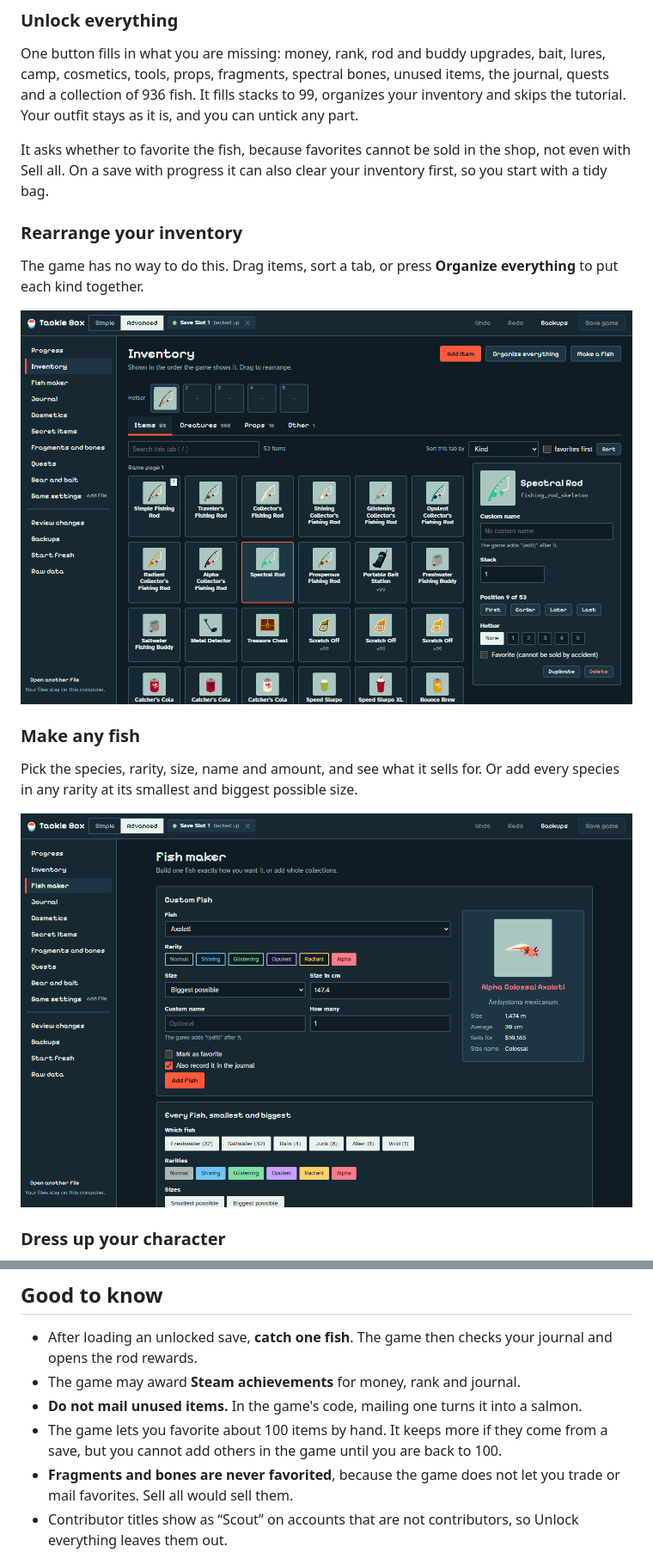
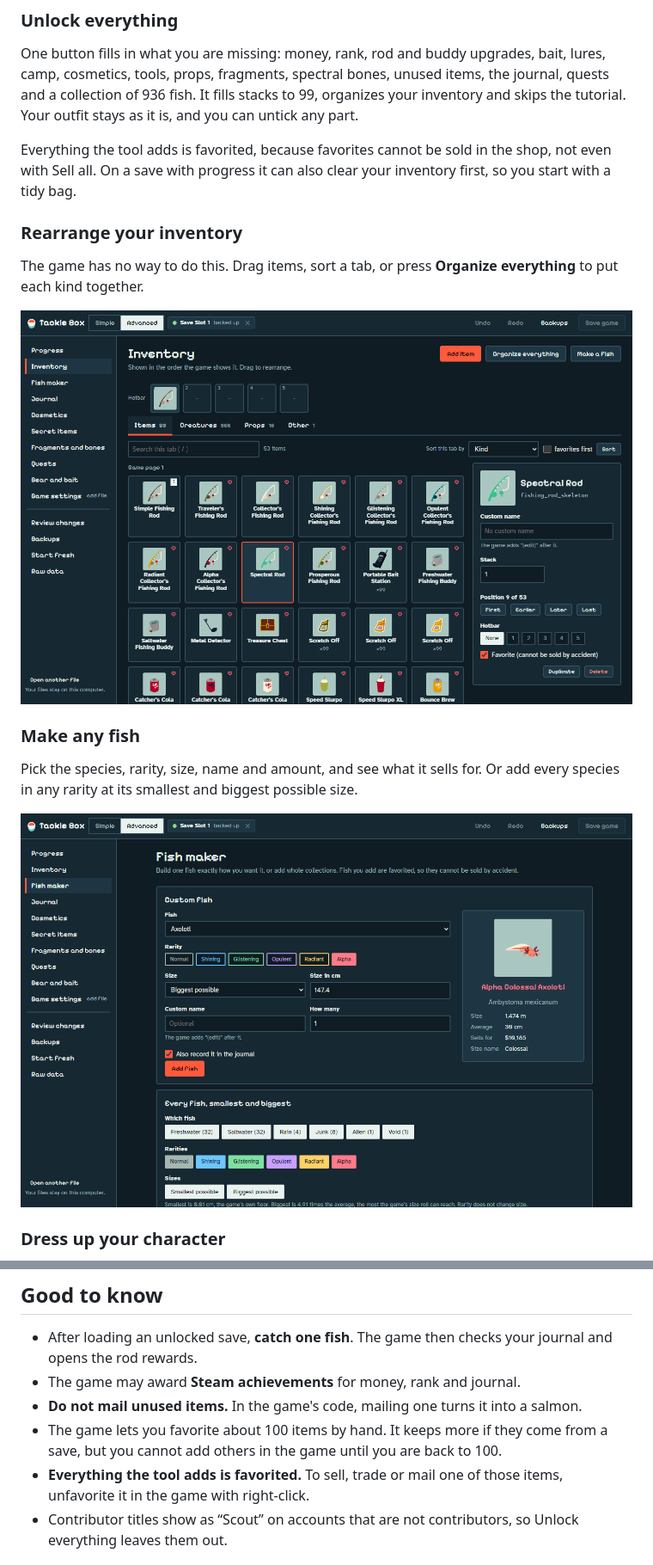
Before and after one commit to ibrahimahtsham/webfishing-save-editor, a Markdown page: README.md, 2 parts joined by grey strips. Shown at 86% size. Drawn GitHub-style; pictures changed too: docs/screenshots/fish-maker.png, docs/screenshots/inventory.png.

```diff
--- a/README.md
+++ b/README.md
@@ -27,7 +27,7 @@ No save handy? The page opens with a sample game, so you can look around first.
 
 One button fills in what you are missing: money, rank, rod and buddy upgrades, bait, lures, camp, cosmetics, tools, props, fragments, spectral bones, unused items, the journal, quests and a collection of 936 fish. It fills stacks to 99, organizes your inventory and skips the tutorial. Your outfit stays as it is, and you can untick any part.
 
-It asks whether to favorite the fish, because favorites cannot be sold in the shop, not even with Sell all. On a save with progress it can also clear your inventory first, so you start with a tidy bag.
+Everything the tool adds is favorited, because favorites cannot be sold in the shop, not even with Sell all. On a save with progress it can also clear your inventory first, so you start with a tidy bag.
 
 ### Rearrange your inventory
 
@@ -86,7 +86,7 @@ Backups live in your browser, so clearing site data removes them. Download the o
 - The game may award **Steam achievements** for money, rank and journal.
 - **Do not mail unused items.** In the game's code, mailing one turns it into a salmon.
 - The game lets you favorite about 100 items by hand. It keeps more if they come from a save, but you cannot add others in the game until you are back to 100.
-- **Fragments and bones are never favorited**, because the game does not let you trade or mail favorites. Sell all would sell them.
+- **Everything the tool adds is favorited.** To sell, trade or mail one of those items, unfavorite it in the game with right-click.
 - Contributor titles show as “Scout” on accounts that are not contributors, so Unlock everything leaves them out.
 
 ## Privacy
```
Also changed, not shown: docs/screenshots/fragments.png, docs/screenshots/saving.png, docs/screenshots/simple.png, 8 other files.
